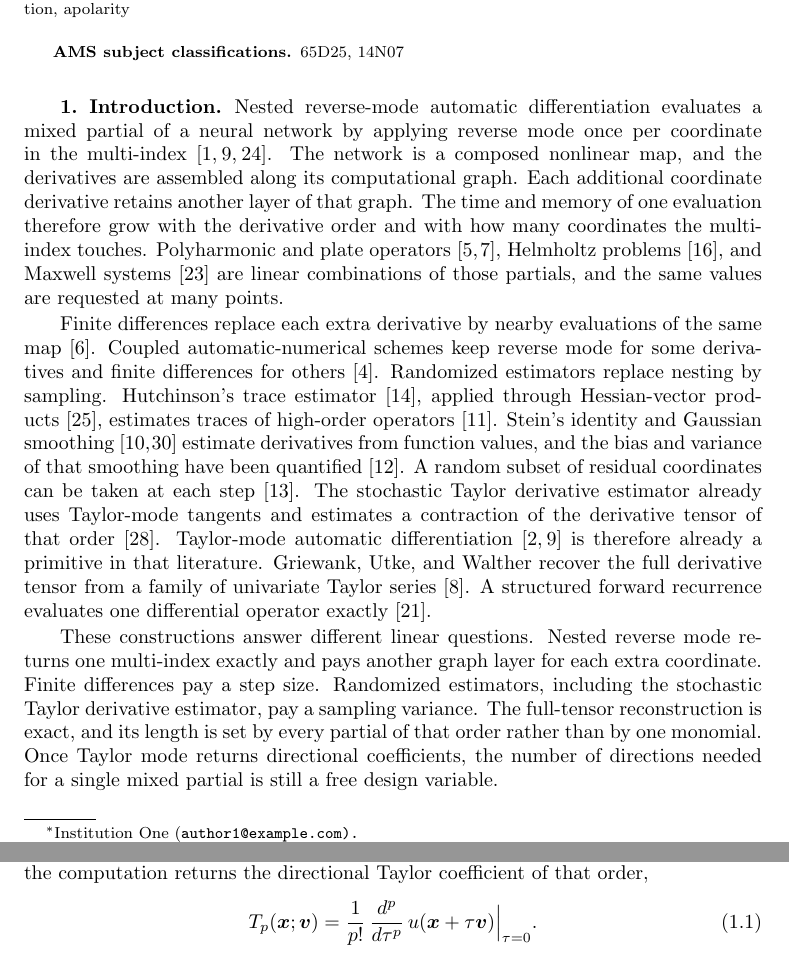
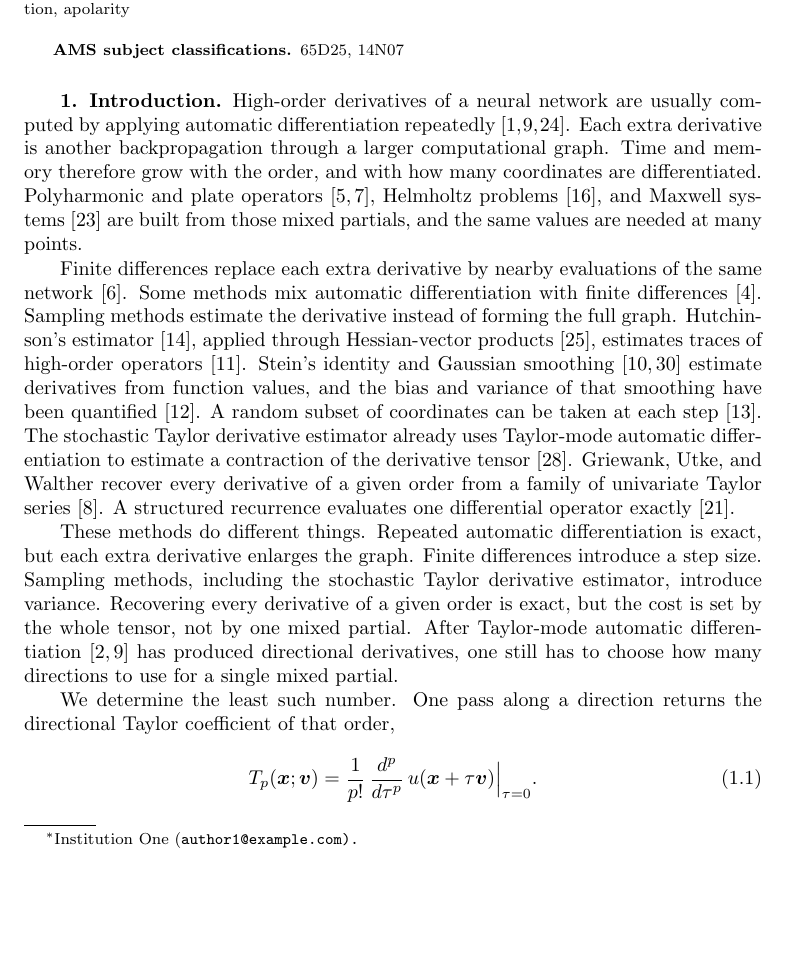
Before and after one commit to freezeng123456/apolarity, a LaTeX paper (docs/paper/jsc_paper_main.tex): two parts of pages 1 and 2 of 17 before the commit and part of page 1 of 17 after it, the two joined at a grey line, cut so that both start at the same text, the shorter picture padded with empty space. Compiled offline with pdfLaTeX; a LaTeX package or settings file that is missing is left out.

Commit message:
Use ordinary AD wording in the introduction opening.
Replace nested reverse-mode with repeated automatic differentiation
and backpropagation, matching Bettencourt and STDE.

Co-authored-by: freezeng <freezeng123456@users.noreply.github.com>

```diff
--- a/docs/paper/jsc_paper_main.tex
+++ b/docs/paper/jsc_paper_main.tex
@@ -124,49 +124,44 @@ apolarity
 %% ====================================================================
 \section{Introduction}\label{sec_intro}
 
-Nested reverse-mode automatic differentiation evaluates a mixed partial of a
-neural network by applying reverse mode once per coordinate in the
-multi-index~\cite{Griewank2008,Baydin2018,Paszke2019}. The network is a
-composed nonlinear map, and the derivatives are assembled along its
-computational graph. Each additional coordinate derivative retains another
-layer of that graph. The time and memory of one evaluation therefore grow
-with the derivative order and with how many coordinates the multi-index
-touches. Polyharmonic and plate operators~\cite{Gazzola2010,Ciarlet1997},
-Helmholtz problems~\cite{Ihlenburg1998}, and Maxwell
-systems~\cite{Monk2003} are linear combinations of those partials, and the
-same values are requested at many points.
+High-order derivatives of a neural network are usually computed by applying
+automatic differentiation repeatedly~\cite{Griewank2008,Baydin2018,Paszke2019}.
+Each extra derivative is another backpropagation through a larger
+computational graph. Time and memory therefore grow with the order, and with
+how many coordinates are differentiated. Polyharmonic and plate
+operators~\cite{Gazzola2010,Ciarlet1997}, Helmholtz
+problems~\cite{Ihlenburg1998}, and Maxwell systems~\cite{Monk2003} are built
+from those mixed partials, and the same values are needed at many points.
 
 Finite differences replace each extra derivative by nearby evaluations of
-the same map~\cite{Fornberg1988}. Coupled automatic-numerical schemes keep
-reverse mode for some derivatives and finite differences for
-others~\cite{Chiu2022CAN}. Randomized estimators replace nesting by
-sampling. Hutchinson's trace estimator~\cite{Hutchinson1989}, applied
-through Hessian-vector products~\cite{Pearlmutter1994}, estimates traces of
-high-order operators~\cite{Hu2024hte}. Stein's identity and Gaussian
+the same network~\cite{Fornberg1988}. Some methods mix automatic
+differentiation with finite differences~\cite{Chiu2022CAN}. Sampling methods
+estimate the derivative instead of forming the full graph. Hutchinson's
+estimator~\cite{Hutchinson1989}, applied through Hessian-vector
+products~\cite{Pearlmutter1994}, estimates traces of high-order
+operators~\cite{Hu2024hte}. Stein's identity and Gaussian
 smoothing~\cite{Stein1981,He2023} estimate derivatives from function values,
 and the bias and variance of that smoothing have been
-quantified~\cite{Hu2025bias}. A random subset of residual coordinates can
-be taken at each step~\cite{Hu2023sdgd}. The stochastic Taylor derivative
-estimator already uses Taylor-mode tangents and estimates a contraction of
-the derivative tensor of that order~\cite{Shi2024stde}. Taylor-mode
-automatic differentiation~\cite{Bettencourt2019,Griewank2008} is therefore
-already a primitive in that literature. Griewank, Utke, and Walther recover
-the full derivative tensor from a family of univariate Taylor
-series~\cite{GriewankUtkeWalther2000}. A structured forward recurrence
-evaluates one differential operator exactly~\cite{Li2024forwardLaplacian}.
+quantified~\cite{Hu2025bias}. A random subset of coordinates can be taken at
+each step~\cite{Hu2023sdgd}. The stochastic Taylor derivative estimator
+already uses Taylor-mode automatic differentiation to estimate a contraction
+of the derivative tensor~\cite{Shi2024stde}. Griewank, Utke, and Walther
+recover every derivative of a given order from a family of univariate Taylor
+series~\cite{GriewankUtkeWalther2000}. A structured recurrence evaluates one
+differential operator exactly~\cite{Li2024forwardLaplacian}.
 
-These constructions answer different linear questions. Nested reverse mode
-returns one multi-index exactly and pays another graph layer for each extra
-coordinate. Finite differences pay a step size. Randomized estimators,
-including the stochastic Taylor derivative estimator, pay a sampling
-variance. The full-tensor reconstruction is exact, and its length is set by
-every partial of that order rather than by one monomial. Once Taylor mode
-returns directional coefficients, the number of directions needed for a
-single mixed partial is still a free design variable.
+These methods do different things. Repeated automatic differentiation is
+exact, but each extra derivative enlarges the graph. Finite differences
+introduce a step size. Sampling methods, including the stochastic Taylor
+derivative estimator, introduce variance. Recovering every derivative of a
+given order is exact, but the cost is set by the whole tensor, not by one
+mixed partial. After Taylor-mode automatic
+differentiation~\cite{Bettencourt2019,Griewank2008} has produced directional
+derivatives, one still has to choose how many directions to use for a
+single mixed partial.
 
-We take that number as the object. One forward sweep along a direction
-through the computation returns the directional Taylor coefficient of that
-order,
+We determine the least such number. One pass along a direction returns the
+directional Taylor coefficient of that order,
 \begin{equation}\label{eq_intro_tp}
     \Tp(\bx; \bv) = \frac{1}{p!}\,\frac{d^{p}}{d\tau^{p}}\,u(\bx + \tau \bv)\Big|_{\tau=0}.
 \end{equation}
```
Also changed, not shown: .cursor/skills/paper-writer/SKILL.md, docs/paper/jsc_paper_main.pdf, docs/paper/jsc_paper_main.tex (40 more changed lines).
